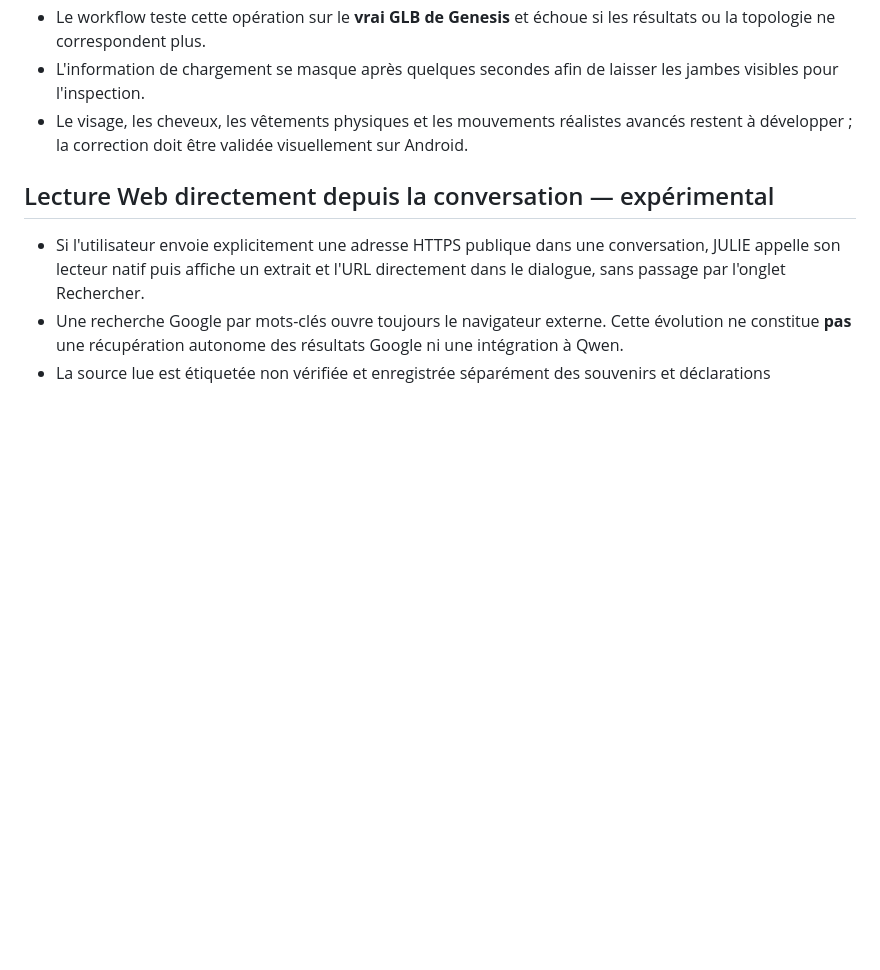
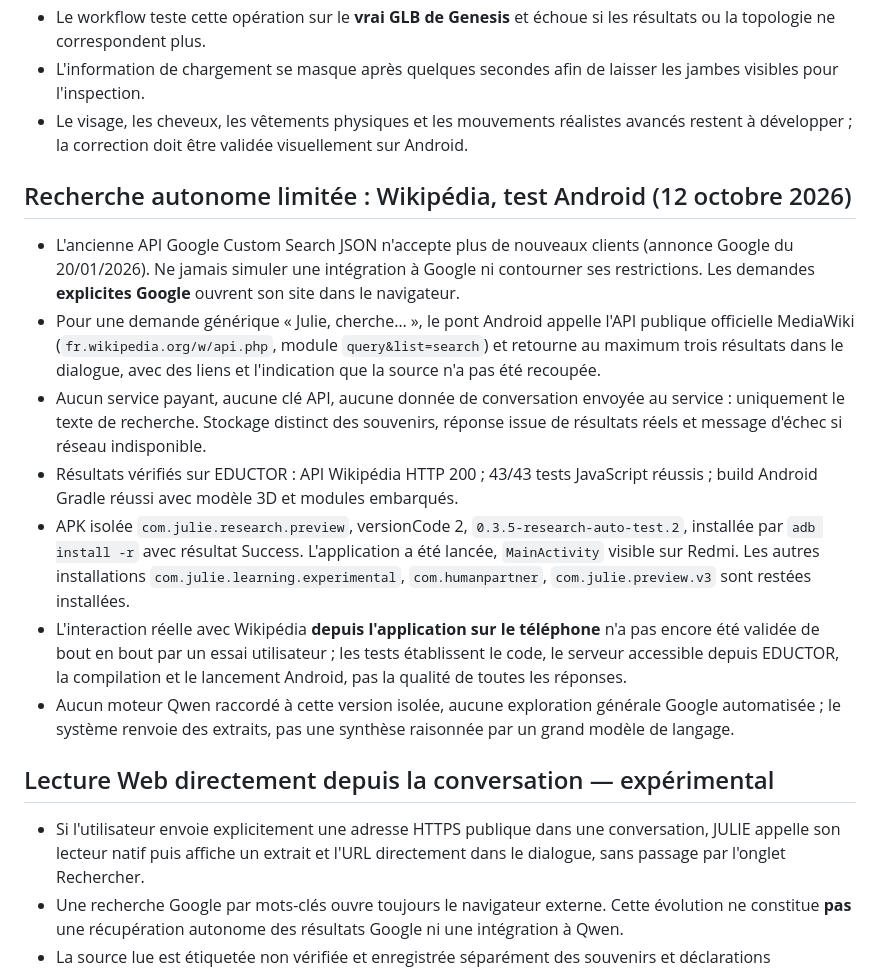
Before and after one commit to amaurygiboudot-arch/Listingcase, a Markdown page: julie-v3-genesis/README.md, the part around the change. Drawn GitHub-style; blank space fills up the shorter version.

Commit message:
docs(julie): record verified installed autonomous Wikimedia search prototype

```diff
--- a/julie-v3-genesis/README.md
+++ b/julie-v3-genesis/README.md
@@ -35,6 +35,15 @@ Paquet Android de développement : `com.julie.preview.v3` (inchangé par rapport
 - L'information de chargement se masque après quelques secondes afin de laisser les jambes visibles pour l'inspection.
 - Le visage, les cheveux, les vêtements physiques et les mouvements réalistes avancés restent à développer ; la correction doit être validée visuellement sur Android.
 
+
+## Recherche autonome limitée : Wikipédia, test Android (12 octobre 2026)
+- L'ancienne API Google Custom Search JSON n'accepte plus de nouveaux clients (annonce Google du 20/01/2026). Ne jamais simuler une intégration à Google ni contourner ses restrictions. Les demandes **explicites Google** ouvrent son site dans le navigateur.
+- Pour une demande générique « Julie, cherche… », le pont Android appelle l'API publique officielle MediaWiki (`fr.wikipedia.org/w/api.php`, module `query&list=search`) et retourne au maximum trois résultats dans le dialogue, avec des liens et l'indication que la source n'a pas été recoupée.
+- Aucun service payant, aucune clé API, aucune donnée de conversation envoyée au service : uniquement le texte de recherche. Stockage distinct des souvenirs, réponse issue de résultats réels et message d'échec si réseau indisponible.
+- Résultats vérifiés sur EDUCTOR : API Wikipédia HTTP 200 ; 43/43 tests JavaScript réussis ; build Android Gradle réussi avec modèle 3D et modules embarqués.
+- APK isolée `com.julie.research.preview`, versionCode 2, `0.3.5-research-auto-test.2`, installée par `adb install -r` avec résultat Success. L'application a été lancée, `MainActivity` visible sur Redmi. Les autres installations `com.julie.learning.experimental`, `com.humanpartner`, `com.julie.preview.v3` sont restées installées.
+- L'interaction réelle avec Wikipédia **depuis l'application sur le téléphone** n'a pas encore été validée de bout en bout par un essai utilisateur ; les tests établissent le code, le serveur accessible depuis EDUCTOR, la compilation et le lancement Android, pas la qualité de toutes les réponses.
+- Aucun moteur Qwen raccordé à cette version isolée, aucune exploration générale Google automatisée ; le système renvoie des extraits, pas une synthèse raisonnée par un grand modèle de langage.
 
 ## Lecture Web directement depuis la conversation — expérimental
 - Si l'utilisateur envoie explicitement une adresse HTTPS publique dans une conversation, JULIE appelle son lecteur natif puis affiche un extrait et l'URL directement dans le dialogue, sans passage par l'onglet Rechercher.
```
